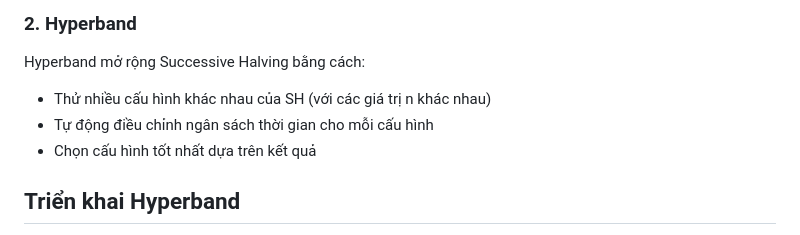
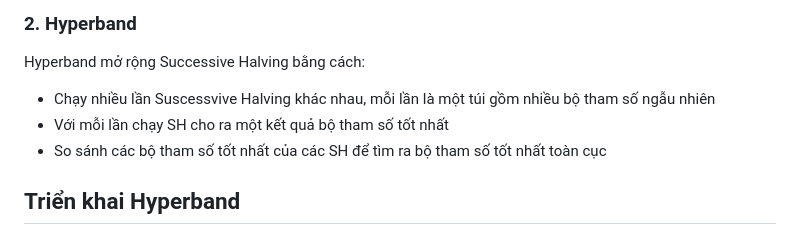
Before and after one commit to lhduc94/datasciencedances, a Markdown page: blog/posts/013-hyperparameter-tuning-hyperband.md, the part around the change printed below. Rendered like a GitHub page.

```diff
--- a/blog/posts/013-hyperparameter-tuning-hyperband.md
+++ b/blog/posts/013-hyperparameter-tuning-hyperband.md
@@ -51,9 +53,10 @@ Successive Halving là cốt lõi của Hyperband. Nó hoạt động như sau:
 
 Hyperband mở rộng Successive Halving bằng cách:
 
-- Thử nhiều cấu hình khác nhau của SH (với các giá trị n khác nhau)
-- Tự động điều chỉnh ngân sách thời gian cho mỗi cấu hình
-- Chọn cấu hình tốt nhất dựa trên kết quả
+- Chạy nhiều lần Suscessvive Halving khác nhau, mỗi lần là một túi gồm nhiều bộ  tham số ngẫu nhiên
+- Với mỗi lần chạy SH cho ra một kết quả bộ tham số tốt nhất
+- So sánh các bộ tham số tốt nhất của các SH để tìm ra bộ tham số tốt nhất toàn cục
+
 
 ## Triển khai Hyperband
 
```
Also changed, not shown: other parts of blog/posts/013-hyperparameter-tuning-hyperband.md (+8 -6 lines), blog/assets/013-hyperparameter-tuning-hyperband/hyperband_plant.jpg (added), blog/assets/013-hyperparameter-tuning-hyperband/luong_long_nhat_the.png (added).
